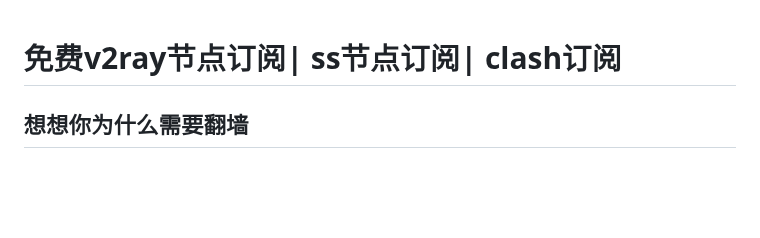
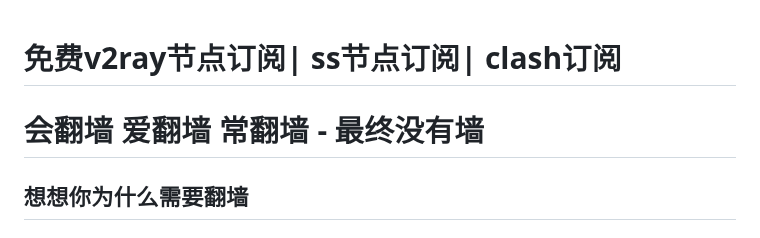
Before and after one commit to ccpthisbigdog/freedomchina, a Markdown page: README.md, the part around the change. Rendered like a GitHub page; blank space fills up the shorter version.

Commit message:
更新 README.md

```diff
--- a/README.md
+++ b/README.md
@@ -1,4 +1,5 @@
 # 免费v2ray节点订阅| ss节点订阅| clash订阅
+# 会翻墙 爱翻墙 常翻墙 - 最终没有墙
 ## 想想你为什么需要翻墙
 ## 想想共产党为什么不让中国人使用chatgpt、google、twitter、whatsapp。
 ### 订阅每天更新(暂不能使用) www.ccpthisdog.org/free.html
```
